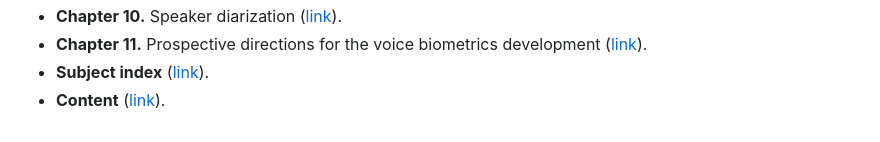
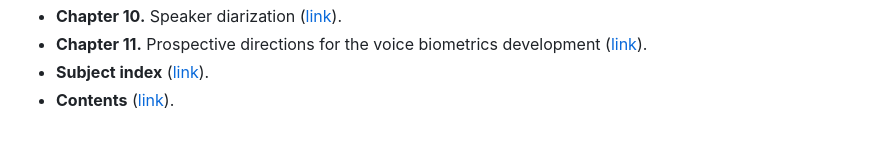
Before and after one commit to itmo-mbss-lab/sr_lectures_book, a Markdown page: README.md, the part around the change. Rendered like a GitHub page.

```diff
--- a/README.md
+++ b/README.md
@@ -21,4 +21,4 @@
 - **Chapter 10.** Speaker diarization                                         ([link](https://github.com/itmo-mbss-lab/sr_lectures_book/blob/main/13_chapter_10.tex)).
 - **Chapter 11.** Prospective directions for the voice biometrics development ([link](https://github.com/itmo-mbss-lab/sr_lectures_book/blob/main/14_chapter_11.tex)).
 - **Subject index**                                                           ([link](https://github.com/itmo-mbss-lab/sr_lectures_book/blob/main/15_subject_index.tex)).
-- **Content**                                                                 ([link](https://github.com/itmo-mbss-lab/sr_lectures_book/blob/main/16_content.tex)).
+- **Contents**                                                                 ([link](https://github.com/itmo-mbss-lab/sr_lectures_book/blob/main/16_content.tex)).
```
